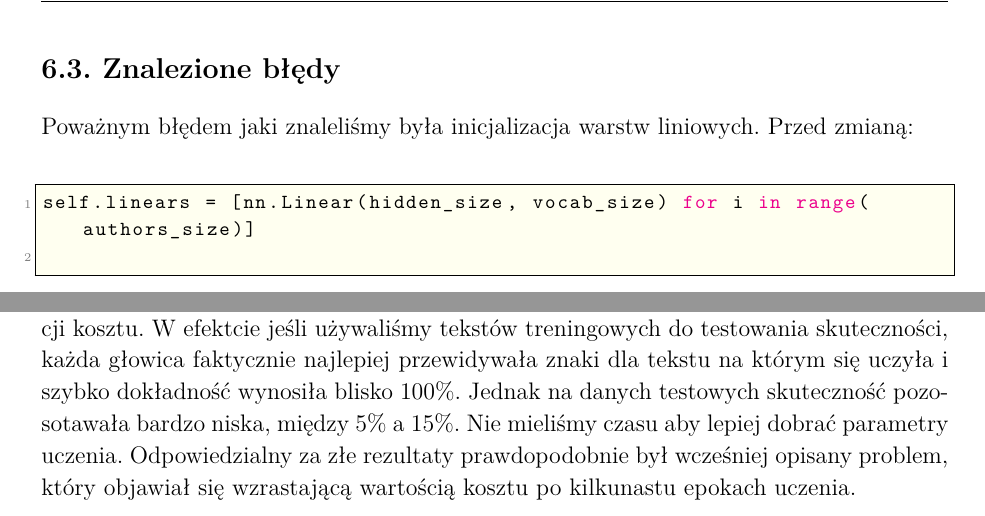
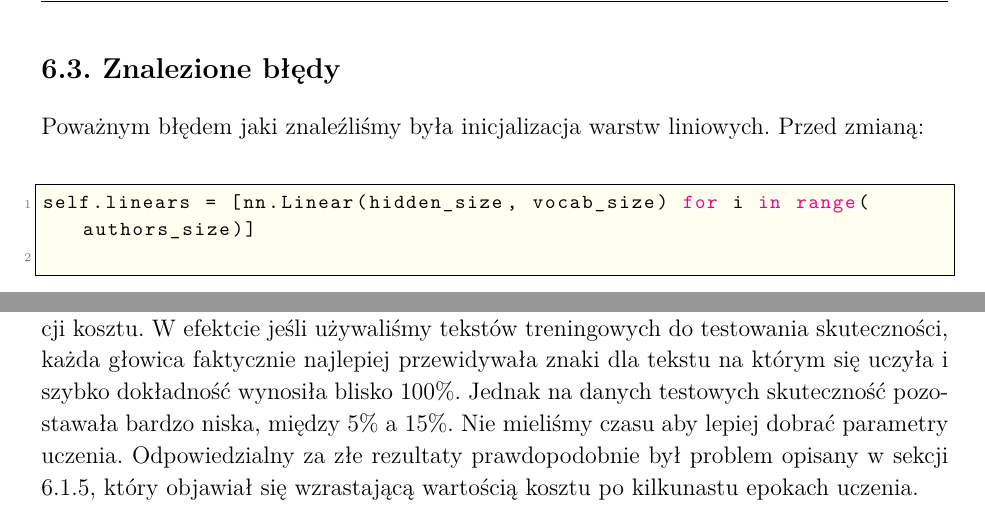
Before and after one commit to WKD622/author-identification-rnn-documentation, a LaTeX thesis (document.tex, which reads 13-wyniki.tex): two parts of page 34 of 60, joined at a grey line, cut so that both start at the same text. Compiled offline with pdfLaTeX.

Commit message:
alsjkdnas

```diff
--- a/13-wyniki.tex
+++ b/13-wyniki.tex
@@ -162,7 +162,7 @@ dużo wolniej od modelu z klasami i warstwą embedding. Nie rozwijaliśmy tego m
 
 \newpage
 \subsection{Znalezione błędy}
-Poważnym błędem jaki znaleliśmy była inicjalizacja warstw liniowych.
+Poważnym błędem jaki znaleźliśmy była inicjalizacja warstw liniowych.
 Przed zmianą:
 \begin{python}
 self.linears = [nn.Linear(hidden_size, vocab_size) for i in range(authors_size)]
@@ -187,8 +187,8 @@ w zwykłej liście, przez co gradienty warstw liniowych nie były zerowane pomi
 Po poprawce sieć zaczęła się uczyć i na danych treningowych zaczęła spadać wartość funkcji kosztu. W efektcie jeśli
 używaliśmy tekstów treningowych do testowania skuteczności, każda głowica faktycznie najlepiej przewidywała
 znaki dla tekstu na którym się uczyła i szybko dokładność wynosiła blisko $100\%$. Jednak na danych testowych
-skuteczność pozosotawała bardzo niska, między $5\%$ a $15\%$. Nie mieliśmy czasu aby lepiej dobrać parametry uczenia.
-Odpowiedzialny za złe rezultaty prawdopodobnie był wcześniej opisany problem, który objawiał
+skuteczność pozostawała bardzo niska, między $5\%$ a $15\%$. Nie mieliśmy czasu aby lepiej dobrać parametry uczenia.
+Odpowiedzialny za złe rezultaty prawdopodobnie był problem opisany w sekcji 6.1.5, który objawiał
 się wzrastającą wartością kosztu po kilkunastu epokach uczenia.
 
 Pozostałym elementom kodu nie udało nam się nic zarzucić. Na dalsze szukanie błędów brakło nam czasu.
```
Also changed, not shown: 13-wyniki.tex (2 more changed lines).
